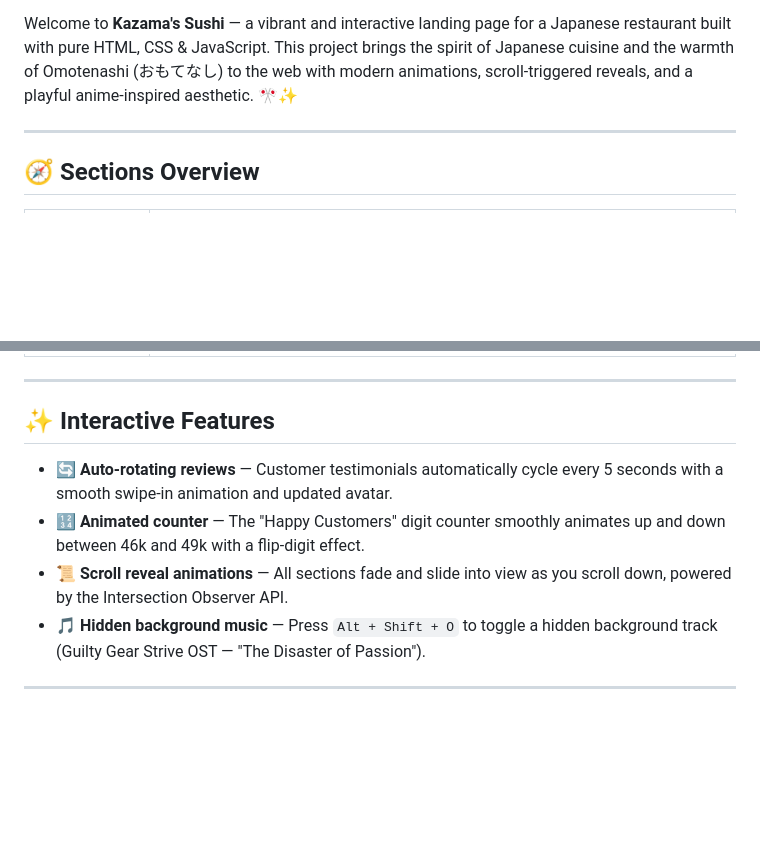
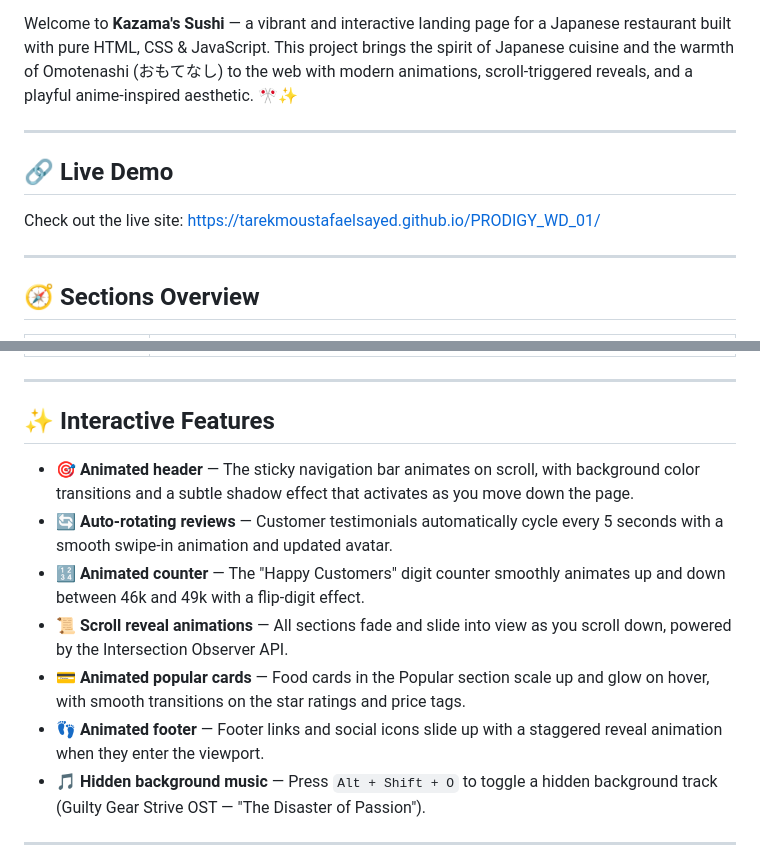
Before and after one commit to TarekMoustafaElsayed/PRODIGY_WD_01, a Markdown page: README.md, 2 parts joined by grey strips. Rendered like a GitHub page; blank space fills up the shorter version.

```diff
--- a/README.md
+++ b/README.md
@@ -3,6 +3,12 @@
 This is task number 1 following my internship for Prodigy InfoTech and for this task I will create a sushi landing page that uses HTML, CSS &amp; Javascript. I will use the HTML to structure the menu, CSS to style it as well as use Javascript to add interactivity such as changing the font color or background color of the menu when it is hovered over
 
 Welcome to **Kazama's Sushi** — a vibrant and interactive landing page for a Japanese restaurant built with pure HTML, CSS &amp; JavaScript. This project brings the spirit of Japanese cuisine and the warmth of Omotenashi (おもてなし) to the web with modern animations, scroll-triggered reveals, and a playful anime-inspired aesthetic. 🎌✨
+
+---
+
+## 🔗 Live Demo
+
+Check out the live site: [https://tarekmoustafaelsayed.github.io/PRODIGY_WD_01/](https://tarekmoustafaelsayed.github.io/PRODIGY_WD_01/)
 
 ---
 
@@ -22,9 +28,12 @@ Welcome to **Kazama's Sushi** — a vibrant and interactive landing page for a J
 
 ## ✨ Interactive Features
 
+- **🎯 Animated header** — The sticky navigation bar animates on scroll, with background color transitions and a subtle shadow effect that activates as you move down the page.
 - **🔄 Auto-rotating reviews** — Customer testimonials automatically cycle every 5 seconds with a smooth swipe-in animation and updated avatar.
 - **🔢 Animated counter** — The "Happy Customers" digit counter smoothly animates up and down between 46k and 49k with a flip-digit effect.
 - **📜 Scroll reveal animations** — All sections fade and slide into view as you scroll down, powered by the Intersection Observer API.
+- **💳 Animated popular cards** — Food cards in the Popular section scale up and glow on hover, with smooth transitions on the star ratings and price tags.
+- **👣 Animated footer** — Footer links and social icons slide up with a staggered reveal animation when they enter the viewport.
 - **🎵 Hidden background music** — Press `Alt + Shift + O` to toggle a hidden background track (Guilty Gear Strive OST — "The Disaster of Passion").
 
 ---
```
